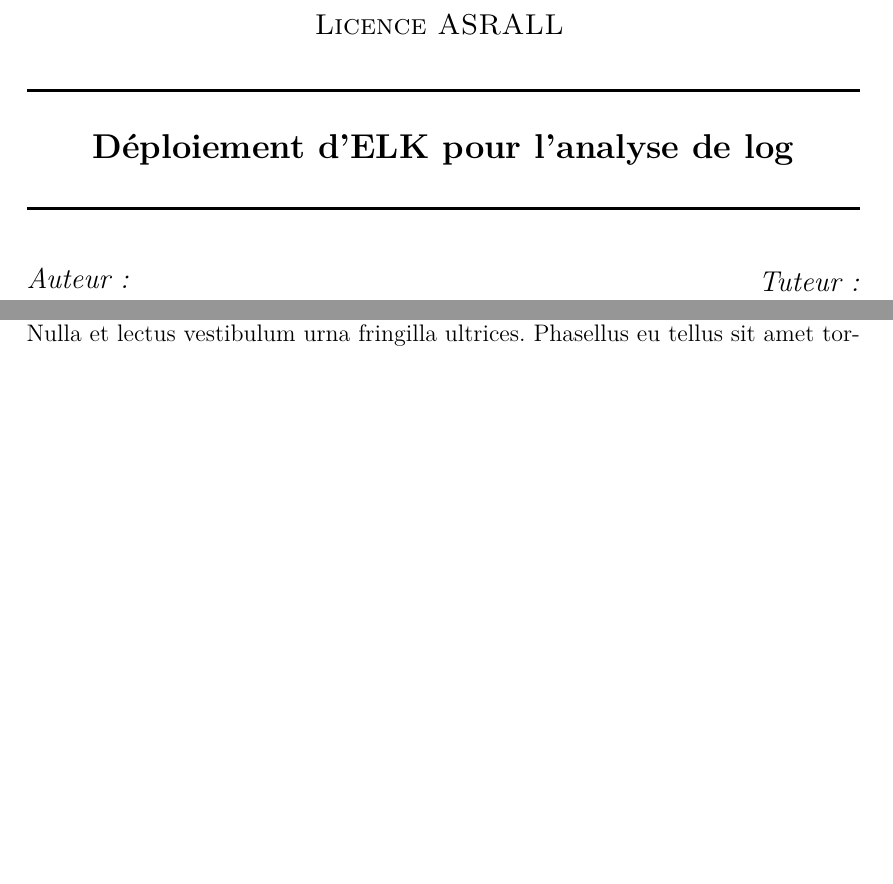
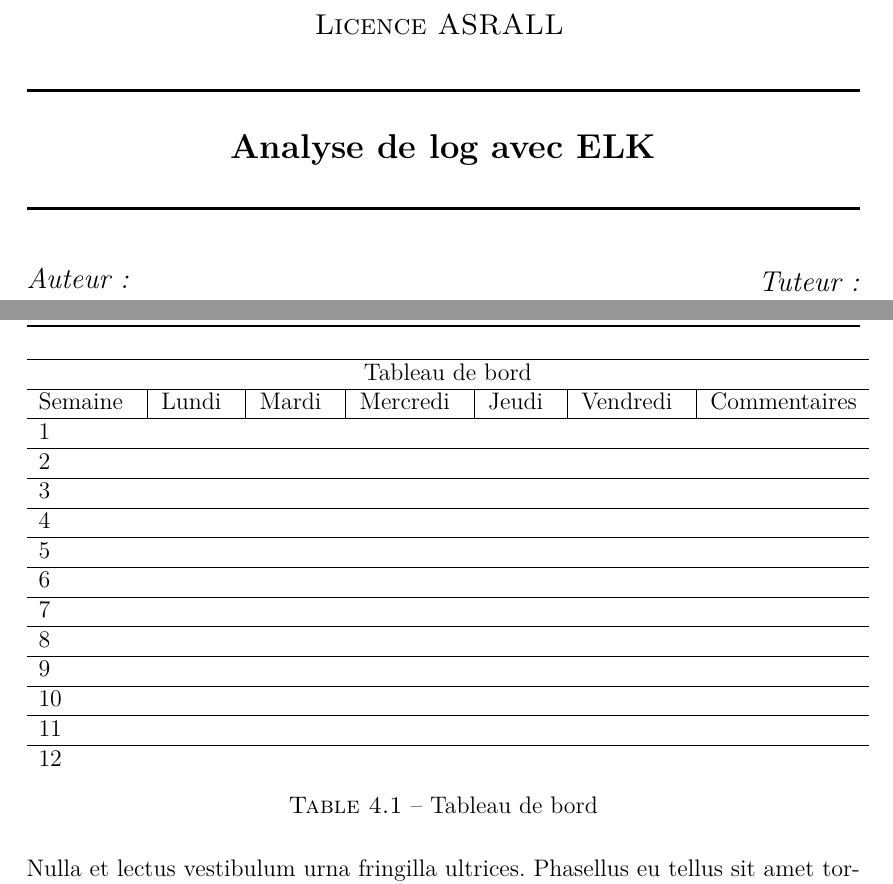
Before and after one commit to Neodiablow/rapport-ciril, a LaTeX document (rapport/rapport.tex, which reads rapport/tableaudebord.tex, rapport/title.tex): two parts of pages 1 and 15 of 24 before the commit and two parts of pages 1 and 16 of 24 after it, joined at a grey line, cut so that both start at the same text, the shorter picture padded with empty space. Compiled offline with pdfLaTeX.

Commit message:
Mise en page + début de tableau de bord

```diff
--- /dev/null
+++ b/rapport/tableaudebord.tex
@@ -0,0 +1,24 @@
+\section{Tableau de bord}
+
+\begin{table}[h]
+\begin{tabular}{lllllll}
+\hline
+\multicolumn{7}{c}{Tableau de bord}                                  \\\hline
+Semaine &\vline\hspace{1mm} Lundi &\vline\hspace{1mm} Mardi &\vline\hspace{1mm}
+Mercredi &\vline\hspace{1mm} Jeudi &\vline\hspace{1mm} Vendredi &\vline\hspace{1mm} Commentaires \\\hline
+1       &       &       &          &       &          &              \\\hline
+2       &       &       &          &       &          &              \\\hline
+3       &       &       &          &       &          &              \\\hline
+4       &       &       &          &       &          &              \\\hline
+5       &       &       &          &       &          &              \\\hline
+6       &       &       &          &       &          &              \\\hline
+7       &       &       &          &       &          &              \\\hline
+8       &       &       &          &       &          &              \\\hline
+9       &       &       &          &       &          &              \\\hline
+10      &       &       &          &       &          &              \\\hline
+11      &       &       &          &       &          &              \\\hline
+12      &       &       &          &       &          &
+\end{tabular}
+\caption{Tableau de bord}
+\centering
+\end{table}
--- a/rapport/title.tex
+++ b/rapport/title.tex
@@ -12,7 +12,7 @@
 
 % Title
 \HRule \\[0.4cm]
-{ \Large \bfseries Déploiement d'ELK pour l'analyse de log\\[0.4cm] }
+{ \Large \bfseries Analyse de log avec ELK\\[0.4cm] }
 
 \HRule \\[1.0cm]
 
```
Also changed, not shown: rapport/rapport.tex (+2 -1 lines).
